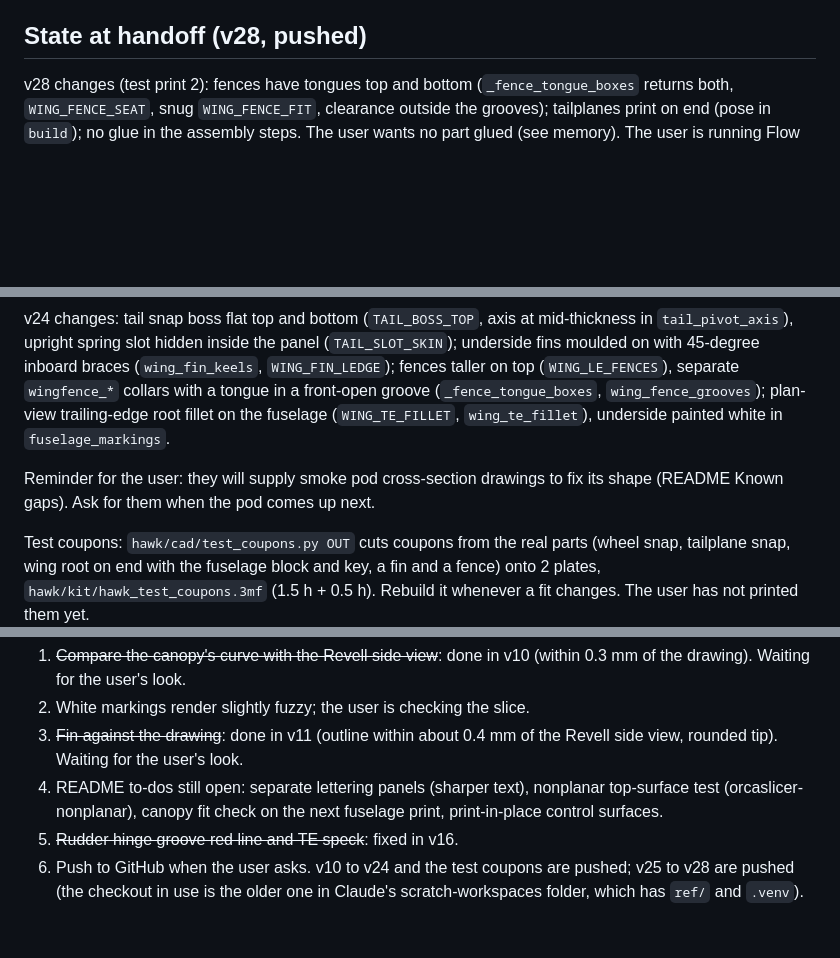
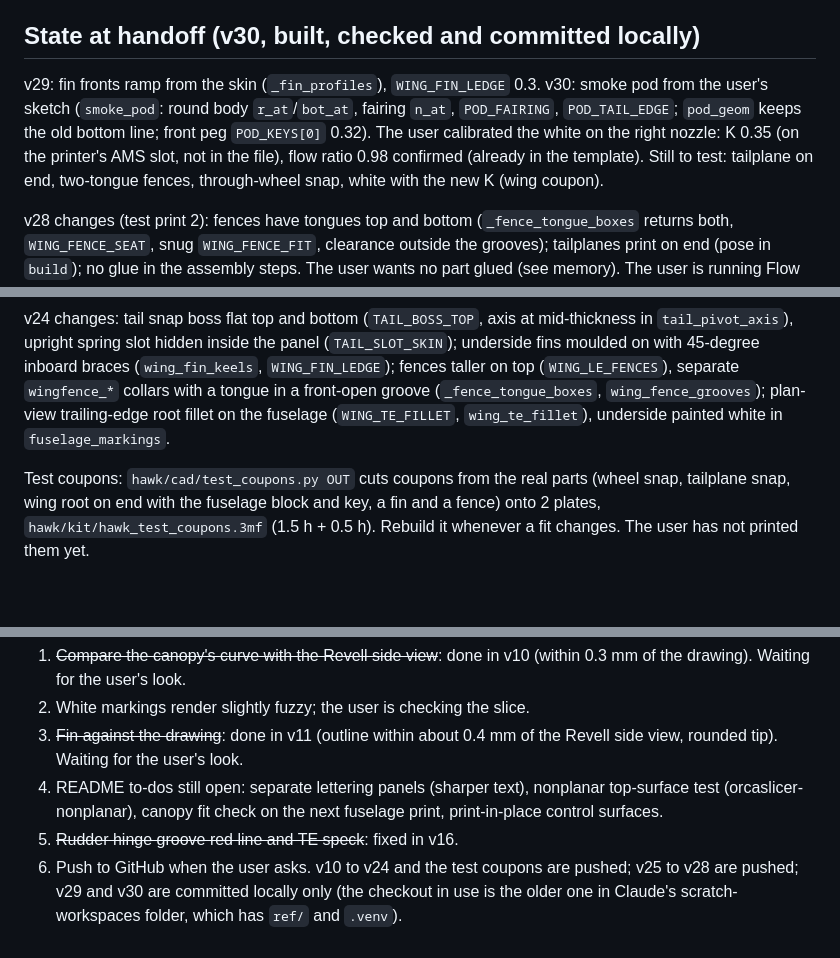
Before and after one commit to aspen8/halifax-snap-kit, a Markdown page: HANDOFF.md, 3 parts joined by grey strips. Rendered like a GitHub page; blank space fills up the shorter version.

```diff
--- a/HANDOFF.md
+++ b/HANDOFF.md
@@ -38,7 +38,9 @@ Then:
 - The user prints on a Bambu X2D (two nozzles, AMS). Keep the base red on the main nozzle (fixed per-plate map in `colour.py` `FILAMENT_MAP`/`MAPPED_PLATES`); the second nozzle runs outer walls at 50 mm/s.
 - The user often asks to "add to the to-do list" when near a usage limit: write it into `hawk/README.md` "Known gaps and next steps", commit, change nothing else.
 
-## State at handoff (v28, pushed)
+## State at handoff (v30, built, checked and committed locally)
+
+v29: fin fronts ramp from the skin (`_fin_profiles`), `WING_FIN_LEDGE` 0.3. v30: smoke pod from the user's sketch (`smoke_pod`: round body `r_at`/`bot_at`, fairing `n_at`, `POD_FAIRING`, `POD_TAIL_EDGE`; `pod_geom` keeps the old bottom line; front peg `POD_KEYS[0]` 0.32). The user calibrated the white on the right nozzle: K 0.35 (on the printer's AMS slot, not in the file), flow ratio 0.98 confirmed (already in the template). Still to test: tailplane on end, two-tongue fences, through-wheel snap, white with the new K (wing coupon).
 
 v28 changes (test print 2): fences have tongues top and bottom (`_fence_tongue_boxes` returns both, `WING_FENCE_SEAT`, snug `WING_FENCE_FIT`, clearance outside the grooves); tailplanes print on end (pose in `build`); no glue in the assembly steps. The user wants no part glued (see memory). The user is running Flow Dynamics and flow rate calibration for the white on the right nozzle and will report the numbers; put them into the template's second-nozzle filament settings. Wing key fit is good (keep `WING_KEY_FIT`).
 
@@ -49,8 +51,6 @@ v26 changes (from the user's coupon test print): fixed tailplanes on the v4 root
 v25 changes: fences run back further on top than underneath (`WING_LE_FENCES` now has f_top and f_bot); coupon plate names without colons (Bambu rejects `<>:/\\|?*"` in names).
 
 v24 changes: tail snap boss flat top and bottom (`TAIL_BOSS_TOP`, axis at mid-thickness in `tail_pivot_axis`), upright spring slot hidden inside the panel (`TAIL_SLOT_SKIN`); underside fins moulded on with 45-degree inboard braces (`wing_fin_keels`, `WING_FIN_LEDGE`); fences taller on top (`WING_LE_FENCES`), separate `wingfence_*` collars with a tongue in a front-open groove (`_fence_tongue_boxes`, `wing_fence_grooves`); plan-view trailing-edge root fillet on the fuselage (`WING_TE_FILLET`, `wing_te_fillet`), underside painted white in `fuselage_markings`.
-
-Reminder for the user: they will supply smoke pod cross-section drawings to fix its shape (README Known gaps). Ask for them when the pod comes up next.
 
 Test coupons: `hawk/cad/test_coupons.py OUT` cuts coupons from the real parts (wheel snap, tailplane snap, wing root on end with the fuselage block and key, a fin and a fence) onto 2 plates, `hawk/kit/hawk_test_coupons.3mf` (1.5 h + 0.5 h). Rebuild it whenever a fit changes. The user has not printed them yet.
 
@@ -93,4 +93,4 @@ Test-print history: plate 1 (v3 fuselage) and the canopy/gear/nozzle plates (v3/
 3. ~~Fin against the drawing~~: done in v11 (outline within about 0.4 mm of the Revell side view, rounded tip). Waiting for the user's look.
 4. README to-dos still open: separate lettering panels (sharper text), nonplanar top-surface test (orcaslicer-nonplanar), canopy fit check on the next fuselage print, print-in-place control surfaces.
 5. ~~Rudder hinge groove red line and TE speck~~: fixed in v16.
-6. Push to GitHub when the user asks. v10 to v24 and the test coupons are pushed; v25 to v28 are pushed (the checkout in use is the older one in Claude's scratch-workspaces folder, which has `ref/` and `.venv`).
+6. Push to GitHub when the user asks. v10 to v24 and the test coupons are pushed; v25 to v28 are pushed; v29 and v30 are committed locally only (the checkout in use is the older one in Claude's scratch-workspaces folder, which has `ref/` and `.venv`).
```
Also changed, not shown: hawk/README.md (+15 -3 lines), hawk/docs/v30_pod_rear.png (added), hawk/docs/v30_pod_side.png (added), 11 other files.
